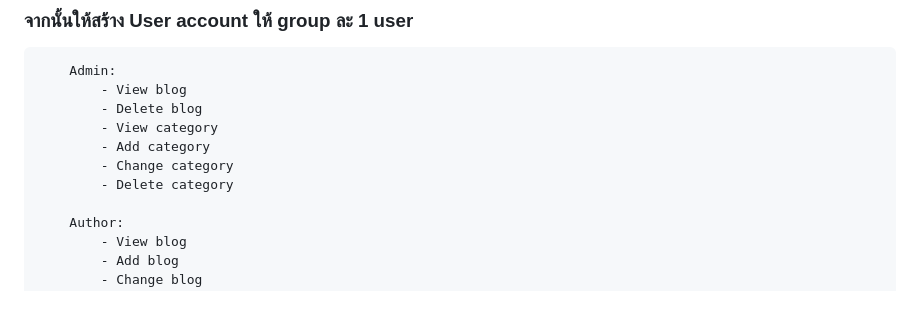
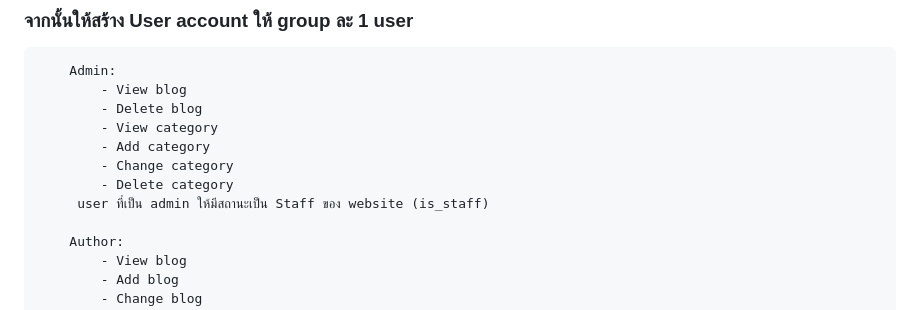
Before and after one commit to it-web-pro/django-week12, a Markdown page: excercise/excercise.md, the part around the change. GitHub-like rendering.

```diff
--- a/excercise/excercise.md
+++ b/excercise/excercise.md
@@ -97,6 +97,7 @@
         - Add category
         - Change category
         - Delete category
+     user ที่เป็น admin ให้มีสถานะเป็น Staff ของ website (is_staff)
 
     Author:
         - View blog
```
